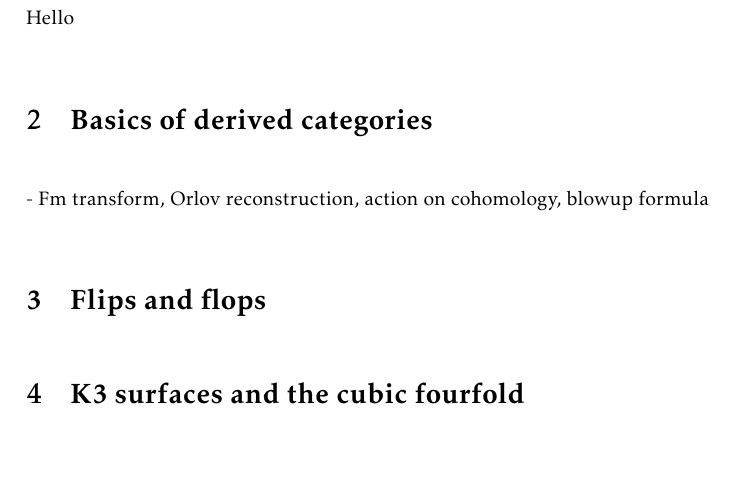
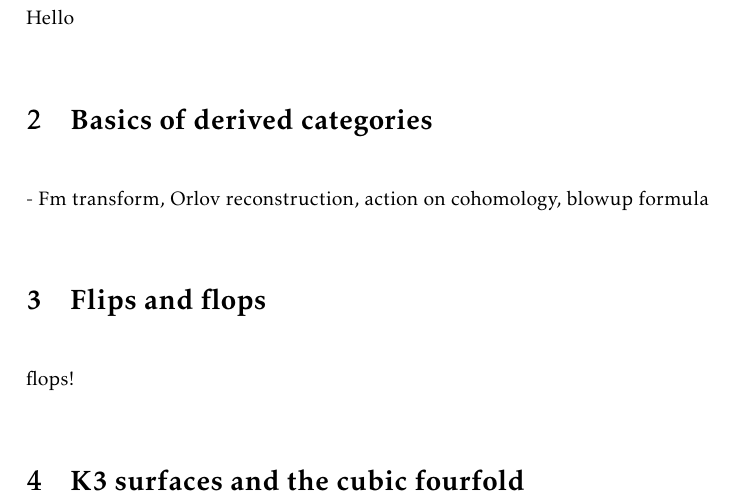
Before and after one commit to CalumCrossley/ed-mini-project, a LaTeX document (main.tex, which reads body.tex, flops.tex): part of page 4 of 4, cut so that both start at the same text, the shorter picture padded with empty space. Compiled offline with pdfLaTeX.

Commit message:
added flops file

```diff
--- a/body.tex
+++ b/body.tex
@@ -5,5 +5,6 @@ Hello
  - Fm transform, Orlov reconstruction, action on cohomology, blowup formula
 
 \section{Flips and flops}
+\input{flops.tex}
 
 \section{K3 surfaces and the cubic fourfold}
--- /dev/null
+++ b/flops.tex
@@ -0,0 +1 @@
+flops!
```
